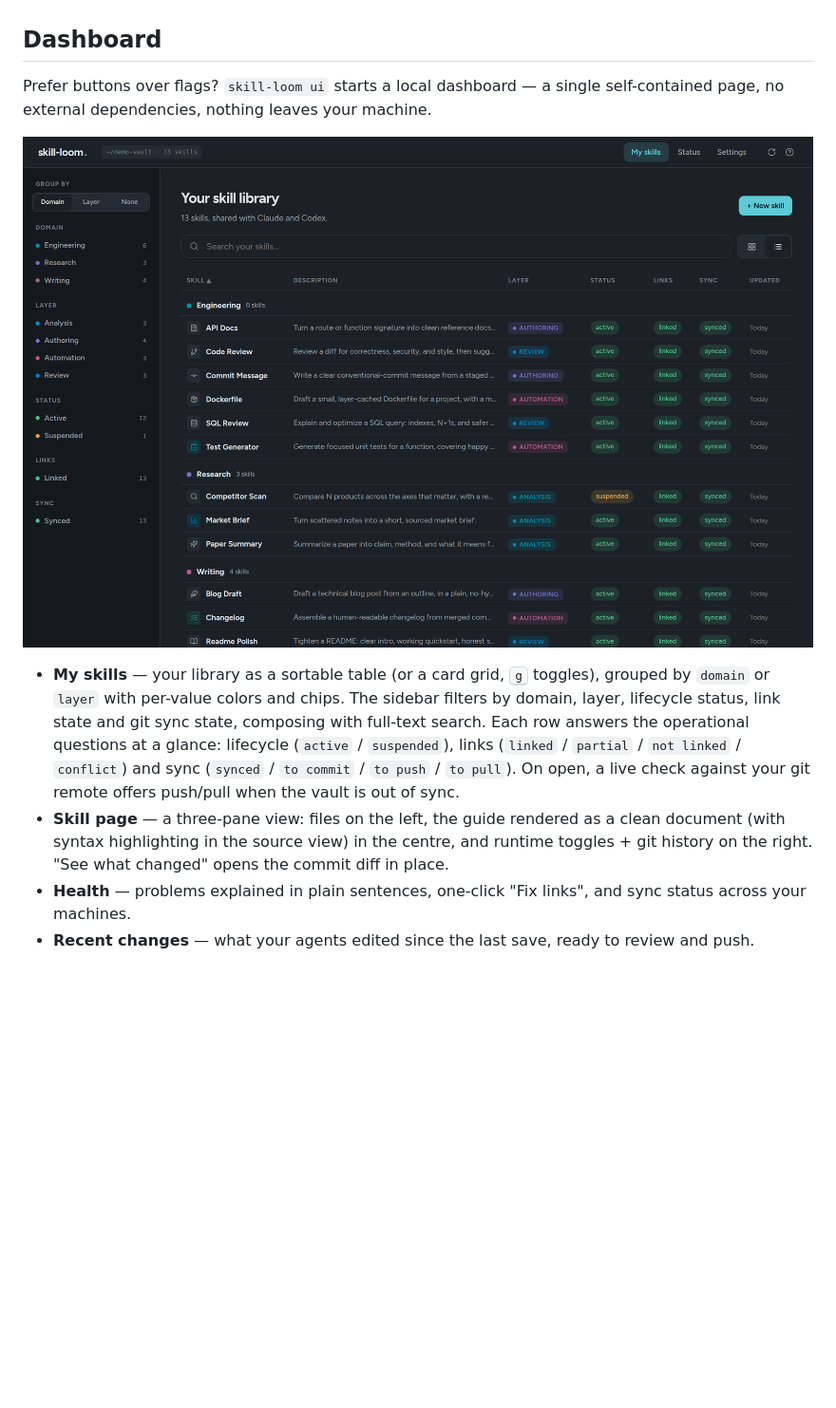
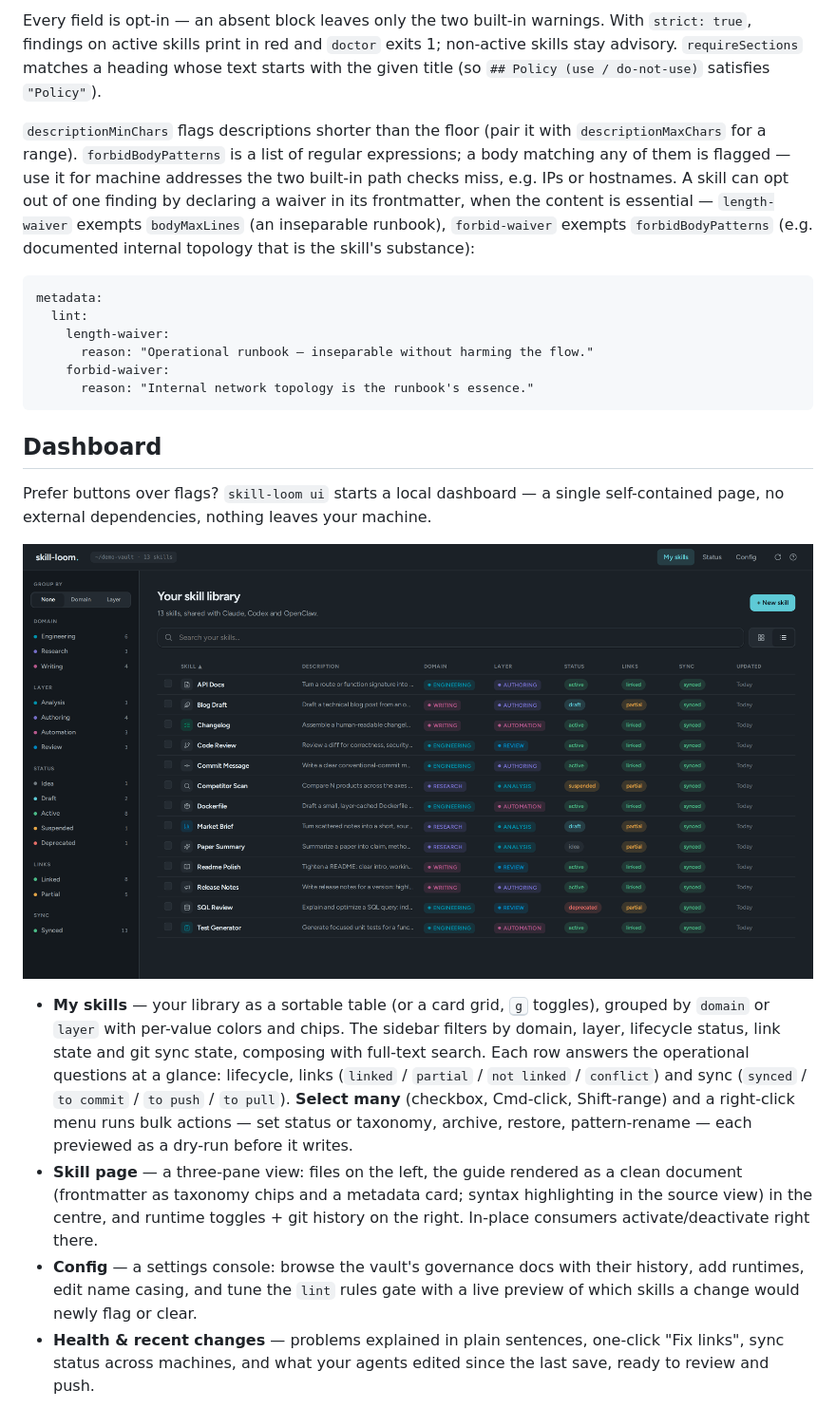
Before and after one commit to michelepastorello/skill-loom, a Markdown page: README.md, the part around one of its changes. Shown at 95% size. Rendered like a GitHub page; pictures changed too: docs/dashboard-library.png; blank space fills up the shorter version.

```diff
--- a/README.md
+++ b/README.md
@@ -98,3 +145,24 @@ working, the taxonomy only adds structure.
+Every field is opt-in — an absent block leaves only the two built-in warnings.
+With `strict: true`, findings on active skills print in red and `doctor` exits 1;
+non-active skills stay advisory. `requireSections` matches a heading whose text
+starts with the given title (so `## Policy (use / do-not-use)` satisfies
+`"Policy"`).
+
+`descriptionMinChars` flags descriptions shorter than the floor (pair it with
+`descriptionMaxChars` for a range). `forbidBodyPatterns` is a list of regular
+expressions; a body matching any of them is flagged — use it for machine
+addresses the two built-in path checks miss, e.g. IPs or hostnames. A skill can
+opt out of one finding by declaring a waiver in its frontmatter, when the
+content is essential — `length-waiver` exempts `bodyMaxLines` (an inseparable
+runbook), `forbid-waiver` exempts `forbidBodyPatterns` (e.g. documented internal
+topology that is the skill's substance):
+
+    metadata:
+      lint:
+        length-waiver:
+          reason: "Operational runbook — inseparable without harming the flow."
+        forbid-waiver:
+          reason: "Internal network topology is the runbook's essence."
 
 ## Dashboard
 
@@ -107,18 +175,21 @@ self-contained page, no external dependencies, nothing leaves your machine.
   toggles), grouped by `domain` or `layer` with per-value colors and chips. The
   sidebar filters by domain, layer, lifecycle status, link state and git sync
   state, composing with full-text search. Each row answers the operational
-  questions at a glance: lifecycle (`active` / `suspended`), links (`linked` /
-  `partial` / `not linked` / `conflict`) and sync (`synced` / `to commit` /
-  `to push` / `to pull`). On open, a live check against your git remote offers
-  push/pull when the vault is out of sync.
+  questions at a glance: lifecycle, links (`linked` / `partial` / `not linked` /
+  `conflict`) and sync (`synced` / `to commit` / `to push` / `to pull`).
+  **Select many** (checkbox, Cmd-click, Shift-range) and a right-click menu runs
+  bulk actions — set status or taxonomy, archive, restore, pattern-rename — each
+  previewed as a dry-run before it writes.
 - **Skill page** — a three-pane view: files on the left, the guide rendered as a
-  clean document (with syntax highlighting in the source view) in the centre, and
-  runtime toggles + git history on the right. "See what changed" opens the commit
-  diff in place.
-- **Health** — problems explained in plain sentences, one-click "Fix links", and
-  sync status across your machines.
-- **Recent changes** — what your agents edited since the last save, ready to
-  review and push.
+  clean document (frontmatter as taxonomy chips and a metadata card; syntax
+  highlighting in the source view) in the centre, and runtime toggles + git
+  history on the right. In-place consumers activate/deactivate right there.
+- **Config** — a settings console: browse the vault's governance docs with their
+  history, add runtimes, edit name casing, and tune the `lint` rules gate with a
+  live preview of which skills a change would newly flag or clear.
+- **Health & recent changes** — problems explained in plain sentences, one-click
+  "Fix links", sync status across machines, and what your agents edited since the
+  last save, ready to review and push.
 
 ![skill-loom — skill page with files, rendered guide and git history](docs/dashboard-detail.png)
 
```
Also changed, not shown: other parts of README.md (+86 -37 lines), DESIGN.md (+20 -17 lines), demo/README.md (+9 -5 lines), docs/dashboard-detail.png, docs/demo.gif, 3 other files.
